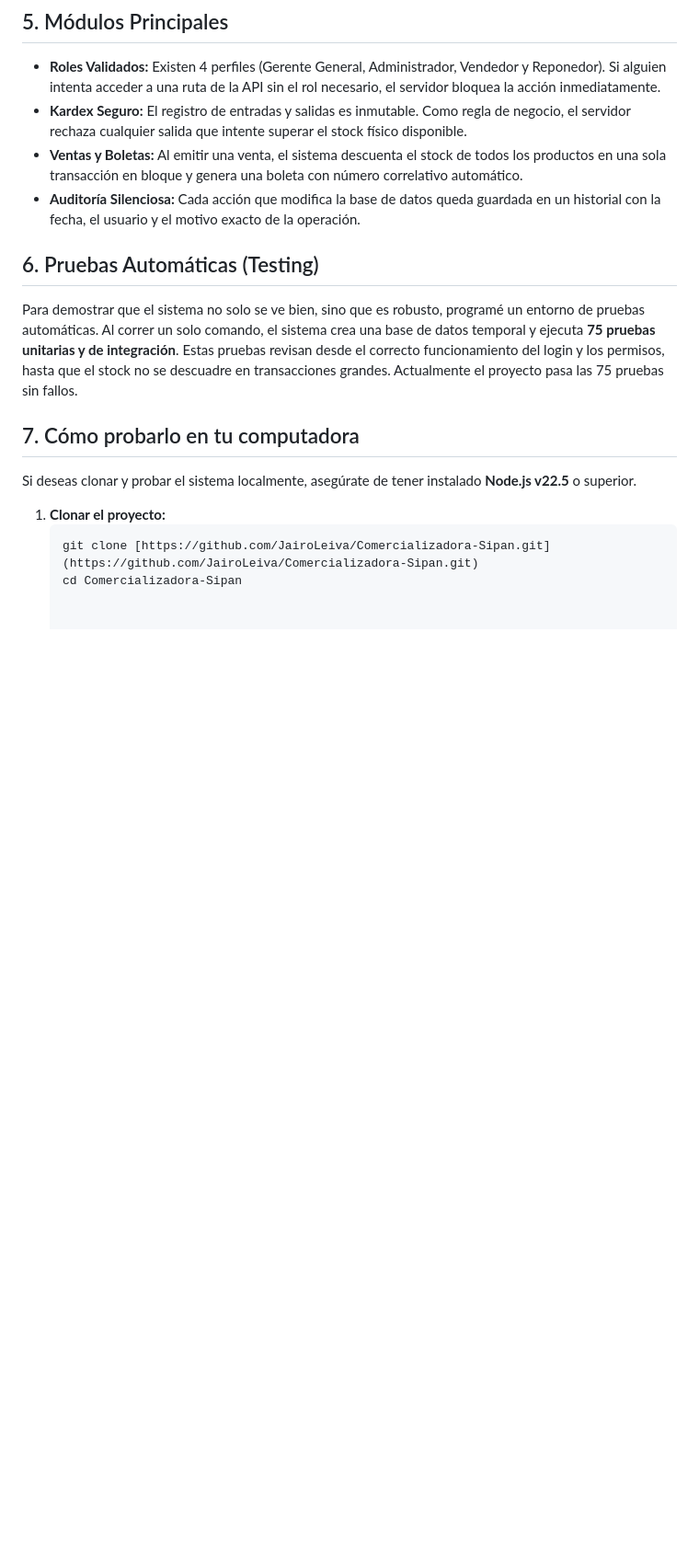
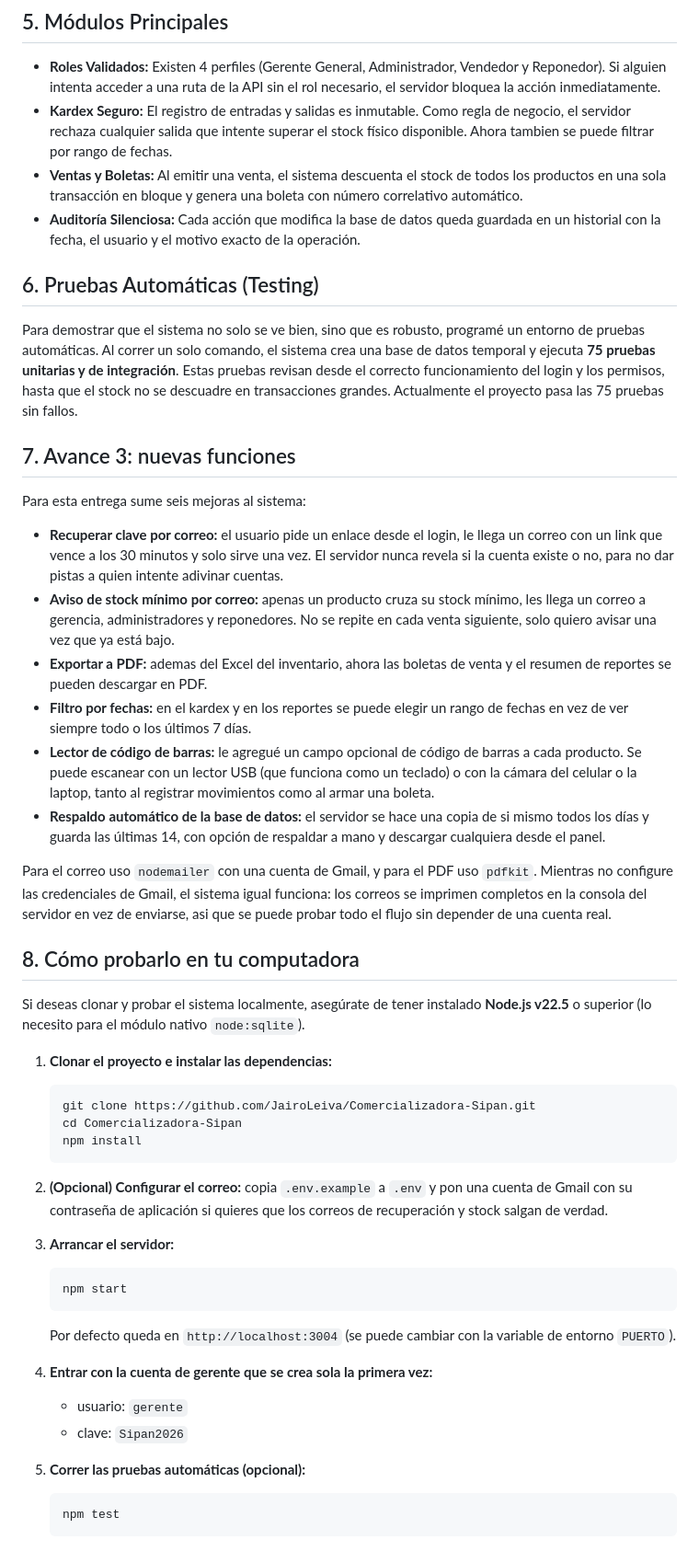
Before and after one commit to JairoLeiva/Comercializadora-Sipan, a Markdown page: README.md, the part around one of its changes. Shown at 92% size. Rendered like a GitHub page; blank space fills up the shorter version.

Commit message:
Actualizo el readme con las mejoras nuevas

````diff
--- a/README.md
+++ b/README.md
@@ -37,7 +41,7 @@ En este proyecto no confío únicamente en las validaciones visuales del navegad
 ## 5. Módulos Principales
 
 * **Roles Validados:** Existen 4 perfiles (Gerente General, Administrador, Vendedor y Reponedor). Si alguien intenta acceder a una ruta de la API sin el rol necesario, el servidor bloquea la acción inmediatamente.
-* **Kardex Seguro:** El registro de entradas y salidas es inmutable. Como regla de negocio, el servidor rechaza cualquier salida que intente superar el stock físico disponible.
+* **Kardex Seguro:** El registro de entradas y salidas es inmutable. Como regla de negocio, el servidor rechaza cualquier salida que intente superar el stock físico disponible. Ahora tambien se puede filtrar por rango de fechas.
 * **Ventas y Boletas:** Al emitir una venta, el sistema descuenta el stock de todos los productos en una sola transacción en bloque y genera una boleta con número correlativo automático.
 * **Auditoría Silenciosa:** Cada acción que modifica la base de datos queda guardada en un historial con la fecha, el usuario y el motivo exacto de la operación.
 
@@ -45,11 +49,43 @@ En este proyecto no confío únicamente en las validaciones visuales del navegad
 
 Para demostrar que el sistema no solo se ve bien, sino que es robusto, programé un entorno de pruebas automáticas. Al correr un solo comando, el sistema crea una base de datos temporal y ejecuta **75 pruebas unitarias y de integración**. Estas pruebas revisan desde el correcto funcionamiento del login y los permisos, hasta que el stock no se descuadre en transacciones grandes. Actualmente el proyecto pasa las 75 pruebas sin fallos.
 
-## 7. Cómo probarlo en tu computadora
+## 7. Avance 3: nuevas funciones
 
-Si deseas clonar y probar el sistema localmente, asegúrate de tener instalado **Node.js v22.5** o superior.
+Para esta entrega sume seis mejoras al sistema:
 
-1. **Clonar el proyecto:**
+* **Recuperar clave por correo:** el usuario pide un enlace desde el login, le llega un correo con un link que vence a los 30 minutos y solo sirve una vez. El servidor nunca revela si la cuenta existe o no, para no dar pistas a quien intente adivinar cuentas.
+* **Aviso de stock mínimo por correo:** apenas un producto cruza su stock mínimo, les llega un correo a gerencia, administradores y reponedores. No se repite en cada venta siguiente, solo quiero avisar una vez que ya está bajo.
+* **Exportar a PDF:** ademas del Excel del inventario, ahora las boletas de venta y el resumen de reportes se pueden descargar en PDF.
+* **Filtro por fechas:** en el kardex y en los reportes se puede elegir un rango de fechas en vez de ver siempre todo o los últimos 7 días.
+* **Lector de código de barras:** le agregué un campo opcional de código de barras a cada producto. Se puede escanear con un lector USB (que funciona como un teclado) o con la cámara del celular o la laptop, tanto al registrar movimientos como al armar una boleta.
+* **Respaldo automático de la base de datos:** el servidor se hace una copia de si mismo todos los días y guarda las últimas 14, con opción de respaldar a mano y descargar cualquiera desde el panel.
+
+Para el correo uso `nodemailer` con una cuenta de Gmail, y para el PDF uso `pdfkit`. Mientras no configure las credenciales de Gmail, el sistema igual funciona: los correos se imprimen completos en la consola del servidor en vez de enviarse, asi que se puede probar todo el flujo sin depender de una cuenta real.
+
+## 8. Cómo probarlo en tu computadora
+
+Si deseas clonar y probar el sistema localmente, asegúrate de tener instalado **Node.js v22.5** o superior (lo necesito para el módulo nativo `node:sqlite`).
+
+1. **Clonar el proyecto e instalar las dependencias:**
    ```bash
-   git clone [https://github.com/JairoLeiva/Comercializadora-Sipan.git](https://github.com/JairoLeiva/Comercializadora-Sipan.git)
+   git clone https://github.com/JairoLeiva/Comercializadora-Sipan.git
    cd Comercializadora-Sipan
+   npm install
+   ```
+
+2. **(Opcional) Configurar el correo:** copia `.env.example` a `.env` y pon una cuenta de Gmail con su contraseña de aplicación si quieres que los correos de recuperación y stock salgan de verdad.
+
+3. **Arrancar el servidor:**
+   ```bash
+   npm start
+   ```
+   Por defecto queda en `http://localhost:3004` (se puede cambiar con la variable de entorno `PUERTO`).
+
+4. **Entrar con la cuenta de gerente que se crea sola la primera vez:**
+   * usuario: `gerente`
+   * clave: `Sipan2026`
+
+5. **Correr las pruebas automáticas (opcional):**
+   ```bash
+   npm test
+   ```
````
Also changed, not shown: other parts of README.md (+4 -0 lines).
